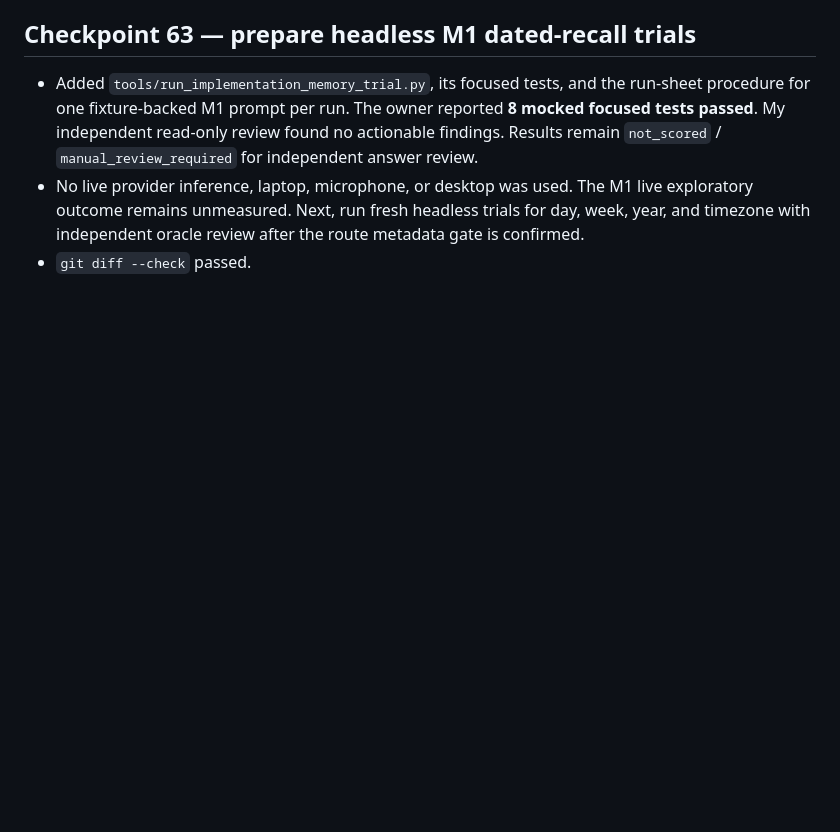
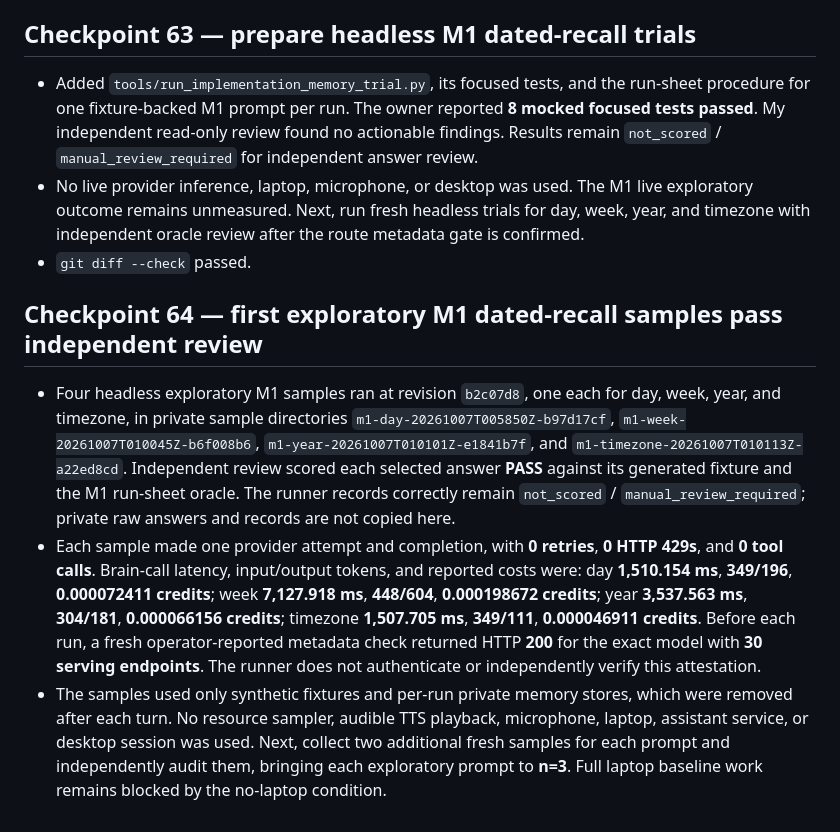
Before and after one commit to allenz2423/voice-assistant, a Markdown page: docs/implementation-log-2026-10-05.md, the part around the change. Drawn GitHub-style; blank space fills up the shorter version.

Commit message:
Record first M1 recall sample audit

```diff
--- a/docs/implementation-log-2026-10-05.md
+++ b/docs/implementation-log-2026-10-05.md
@@ -576,3 +576,9 @@ This keeps the same semantic task and oracle while ensuring the relative week/ye
 - Added `tools/run_implementation_memory_trial.py`, its focused tests, and the run-sheet procedure for one fixture-backed M1 prompt per run. The owner reported **8 mocked focused tests passed**. My independent read-only review found no actionable findings. Results remain `not_scored` / `manual_review_required` for independent answer review.
 - No live provider inference, laptop, microphone, or desktop was used. The M1 live exploratory outcome remains unmeasured. Next, run fresh headless trials for day, week, year, and timezone with independent oracle review after the route metadata gate is confirmed.
 - `git diff --check` passed.
+
+## Checkpoint 64 — first exploratory M1 dated-recall samples pass independent review
+
+- Four headless exploratory M1 samples ran at revision `b2c07d8`, one each for day, week, year, and timezone, in private sample directories `m1-day-20261007T005850Z-b97d17cf`, `m1-week-20261007T010045Z-b6f008b6`, `m1-year-20261007T010101Z-e1841b7f`, and `m1-timezone-20261007T010113Z-a22ed8cd`. Independent review scored each selected answer **PASS** against its generated fixture and the M1 run-sheet oracle. The runner records correctly remain `not_scored` / `manual_review_required`; private raw answers and records are not copied here.
+- Each sample made one provider attempt and completion, with **0 retries**, **0 HTTP 429s**, and **0 tool calls**. Brain-call latency, input/output tokens, and reported costs were: day **1,510.154 ms**, **349/196**, **0.000072411 credits**; week **7,127.918 ms**, **448/604**, **0.000198672 credits**; year **3,537.563 ms**, **304/181**, **0.000066156 credits**; timezone **1,507.705 ms**, **349/111**, **0.000046911 credits**. Before each run, a fresh operator-reported metadata check returned HTTP **200** for the exact model with **30 serving endpoints**. The runner does not authenticate or independently verify this attestation.
+- The samples used only synthetic fixtures and per-run private memory stores, which were removed after each turn. No resource sampler, audible TTS playback, microphone, laptop, assistant service, or desktop session was used. Next, collect two additional fresh samples for each prompt and independently audit them, bringing each exploratory prompt to **n=3**. Full laptop baseline work remains blocked by the no-laptop condition.
```
